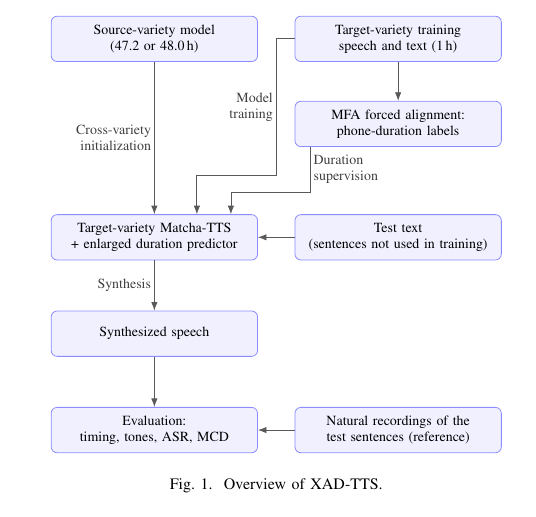
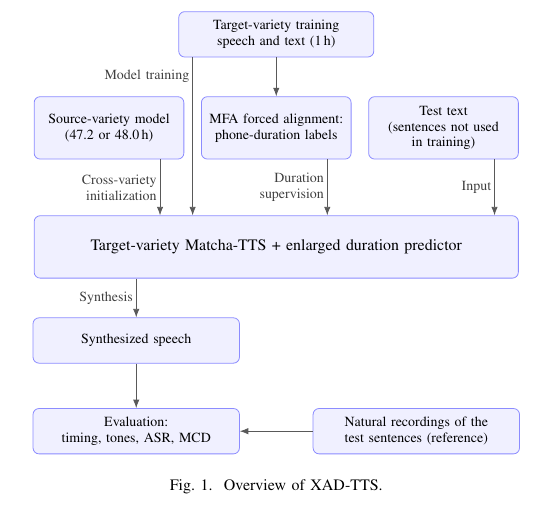
Before and after one commit to Ffffkg/my-first-repo, a LaTeX paper (papers/iceic2027/conference_101719.tex): part of one column of page 3 of 6, cut so that both start at the same text. Compiled offline with pdfLaTeX.

Commit message:
ICEIC draft: three-tier Fig. 1 with the model as a full-width box
Co-Authored-By: Claude Opus 5.5 <noreply@anthropic.com>
Claude-Session: https://claude.ai/code/session_01GVYPBPNWdLTAgv27s5Zm1g

```diff
--- a/papers/iceic2027/conference_101719.tex
+++ b/papers/iceic2027/conference_101719.tex
@@ -104,29 +104,32 @@ XAD-TTS combines cross-variety initialization, alignment-supervised durations, a
 \centering
 \begin{tikzpicture}[
   font=\scriptsize,
-  box/.style={draw=blue!45, rounded corners=3pt, align=center, minimum height=8mm, text width=35mm, inner sep=2pt, fill=blue!6},
+  box/.style={draw=blue!45, rounded corners=3pt, align=center, minimum height=8mm, inner sep=2pt, fill=blue!6},
+  small/.style={box, text width=25mm, minimum height=11mm},
+  wide/.style={box, text width=35mm},
   lab/.style={font=\scriptsize, text=black!75, inner sep=1.5pt},
   arr/.style={-{Latex[length=1.5mm]}, gray!70!black}]
-\node[box] (src)   at (0, 0) {Source-variety model\\(47.2 or 48.0\,h)};
-\node[box] (train) at (4.3, 0) {Target-variety training\\speech and text (1\,h)};
-\node[box] (mfa)   at (4.3, -1.5) {MFA forced alignment:\\phone-duration labels};
-\node[box] (tts)   at (0, -3.5) {Target-variety Matcha-TTS\\+ enlarged duration predictor};
-\node[box] (text)  at (4.3, -3.5) {Test text\\(sentences not used in training)};
-\node[box] (syn)   at (0, -5.2) {Synthesized speech};
-\node[box] (eval)  at (0, -6.9) {Evaluation:\\timing, tones, ASR, MCD};
-\node[box] (nat)   at (4.3, -6.9) {Natural recordings of the\\test sentences (reference)};
-% 訓練資料 → MFA
+% 最上層:目標腔訓練資料
+\node[box, text width=33mm] (train) at (2.95, 0) {Target-variety training\\speech and text (1\,h)};
+% 上層:來源模型、MFA、測試文字
+\node[small] (src)  at (0, -1.65)    {Source-variety model\\(47.2 or 48.0\,h)};
+\node[small] (mfa)  at (2.95, -1.65) {MFA forced alignment:\\phone-duration labels};
+\node[small] (text) at (5.9, -1.65)  {Test text\\(sentences not used\\in training)};
+% 中層:目標模型(最大、單獨一列)
+\node[box, text width=84mm, minimum height=11mm, font=\footnotesize] (tts) at (2.95, -3.75) {Target-variety Matcha-TTS + enlarged duration predictor};
+% 下層:合成語音 → 評估 ← 真人錄音
+\node[wide] (syn)  at (0.48, -5.4) {Synthesized speech};
+\node[wide] (eval) at (0.48, -7.0) {Evaluation:\\timing, tones, ASR, MCD};
+\node[wide] (nat)  at (5.42, -7.0) {Natural recordings of the\\test sentences (reference)};
+% 訓練資料 → MFA;訓練資料 → 目標模型(走來源模型與 MFA 之間)
 \draw[arr] (train) -- (mfa);
-% 來源模型 → 目標模型(標籤在線的左邊)
-\draw[arr] (src) -- node[lab, left, align=right]{Cross-variety\\initialization} (tts);
-% 訓練資料 → 目標模型(走兩欄中間)
-\draw[arr] (train.west) -- (2.15,0) -- node[lab, left, align=right, pos=0.5]{Model\\training} (2.15,-2.4) -- (0.75,-2.4) -- (0.75,0 |- tts.north);
-% MFA → 目標模型(從 MFA 左下出發,較短,不與上一條交叉)
-\draw[arr] (2.75,0 |- mfa.south) -- node[lab, right, align=left]{Duration\\supervision} (2.75,-2.7) -- (1.35,-2.7) -- (1.35,0 |- tts.north);
-% 測試文字 → 目標模型(同一列)
-\draw[arr] (text) -- (tts);
-% 目標模型 → 合成語音(標籤在線的左邊)
-\draw[arr] (tts) -- node[lab, left]{Synthesis} (syn);
+\draw[arr] (1.475,0 |- train.south) -- node[lab, left, pos=0.12]{Model training} (1.475,0 |- tts.north);
+% 上層三個框 → 目標模型(標籤都在線的左邊)
+\draw[arr] (0.9,0 |- src.south) -- node[lab, left, align=right]{Cross-variety\\initialization} (0.9,0 |- tts.north);
+\draw[arr] (3.85,0 |- mfa.south) -- node[lab, left, align=right]{Duration\\supervision} (3.85,0 |- tts.north);
+\draw[arr] (6.8,0 |- text.south) -- node[lab, left]{Input} (6.8,0 |- tts.north);
+% 目標模型 → 合成語音 → 評估 ← 真人錄音
+\draw[arr] (0.48,0 |- tts.south) -- node[lab, left]{Synthesis} (syn);
 \draw[arr] (syn) -- (eval);
 \draw[arr] (nat) -- (eval);
 \end{tikzpicture}
```
Also changed, not shown: papers/iceic2027/word_build/fig1.tex (+23 -20 lines), papers/iceic2027/conference_101719.pdf, 2 other files.
